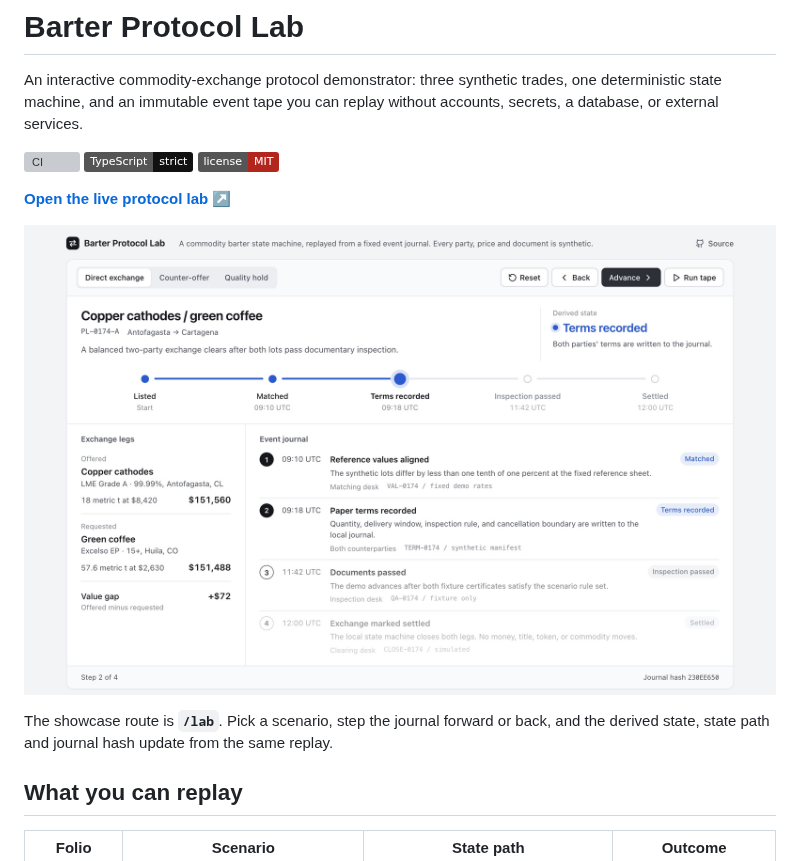
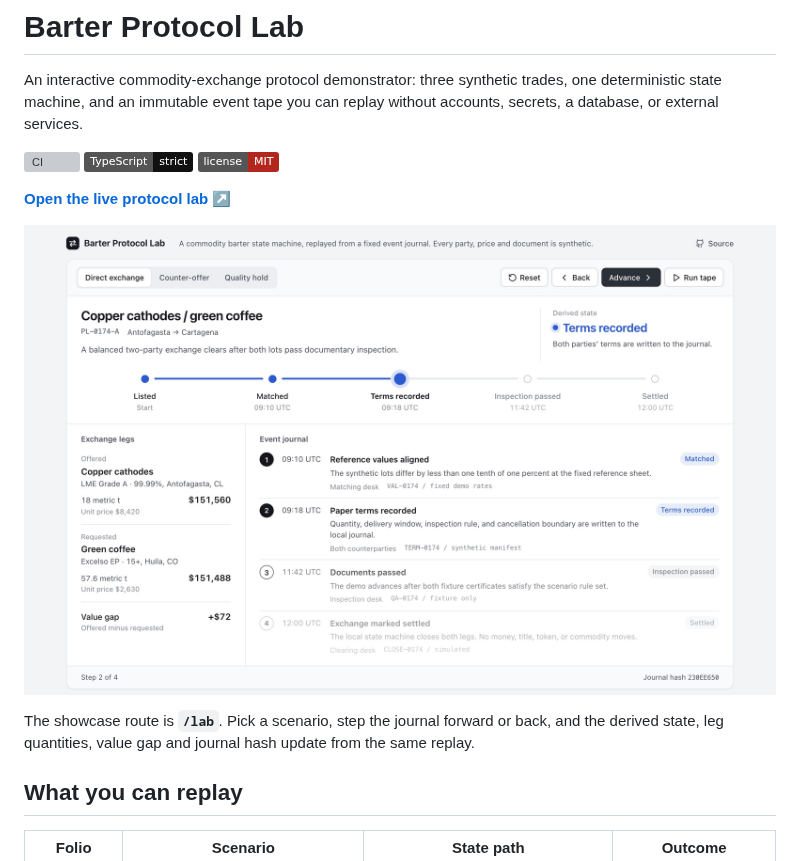
Before and after one commit to fortunexbt/barter, a Markdown page: README.md, the part around the change. Rendered like a GitHub page; pictures changed too: assets/barter-protocol-lab.jpg; badges without logos; grey boxes are pictures that could not be loaded.

```diff
--- a/README.md
+++ b/README.md
@@ -10,7 +10,7 @@ An interactive commodity-exchange protocol demonstrator: three synthetic trades,
 
 ![Barter Protocol Lab stepping the copper and coffee exchange through its state path and event journal](./assets/barter-protocol-lab.jpg)
 
-The showcase route is **`/lab`**. Pick a scenario, step the journal forward or back, and the derived state, state path and journal hash update from the same replay.
+The showcase route is **`/lab`**. Pick a scenario, step the journal forward or back, and the derived state, leg quantities, value gap and journal hash update from the same replay.
 
 ## What you can replay
 
```
Also changed, not shown: 4 other files.
